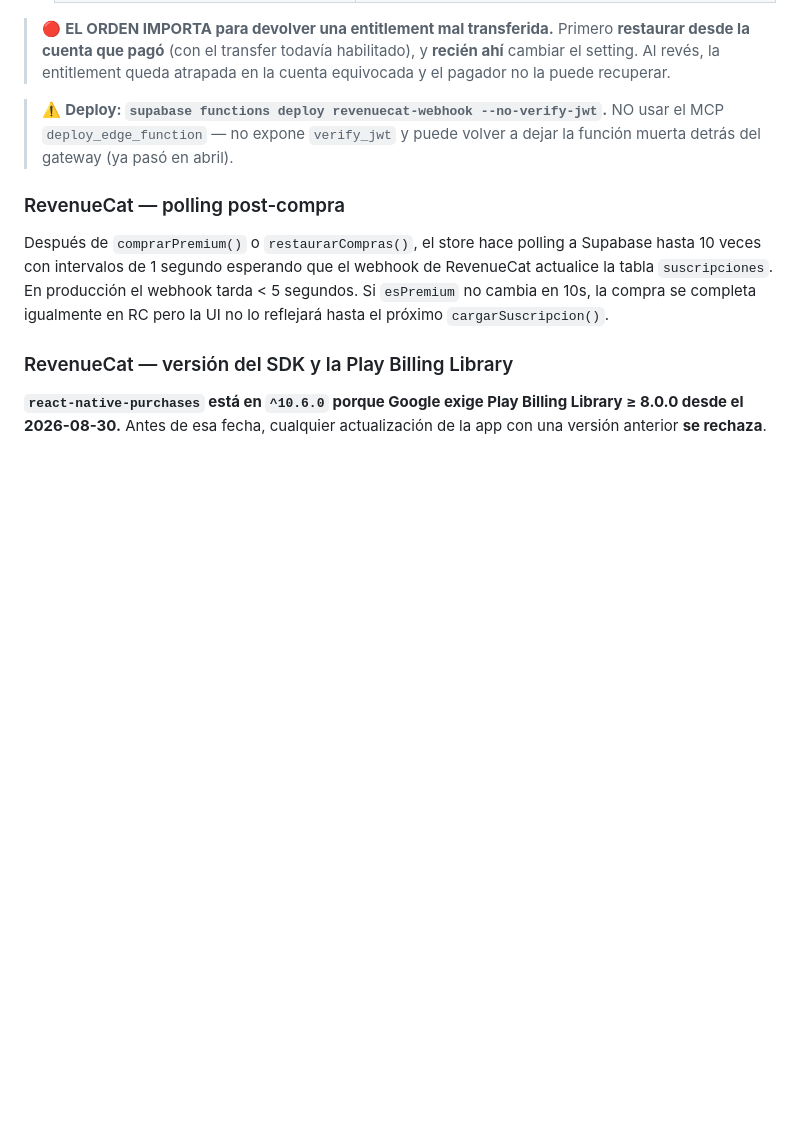
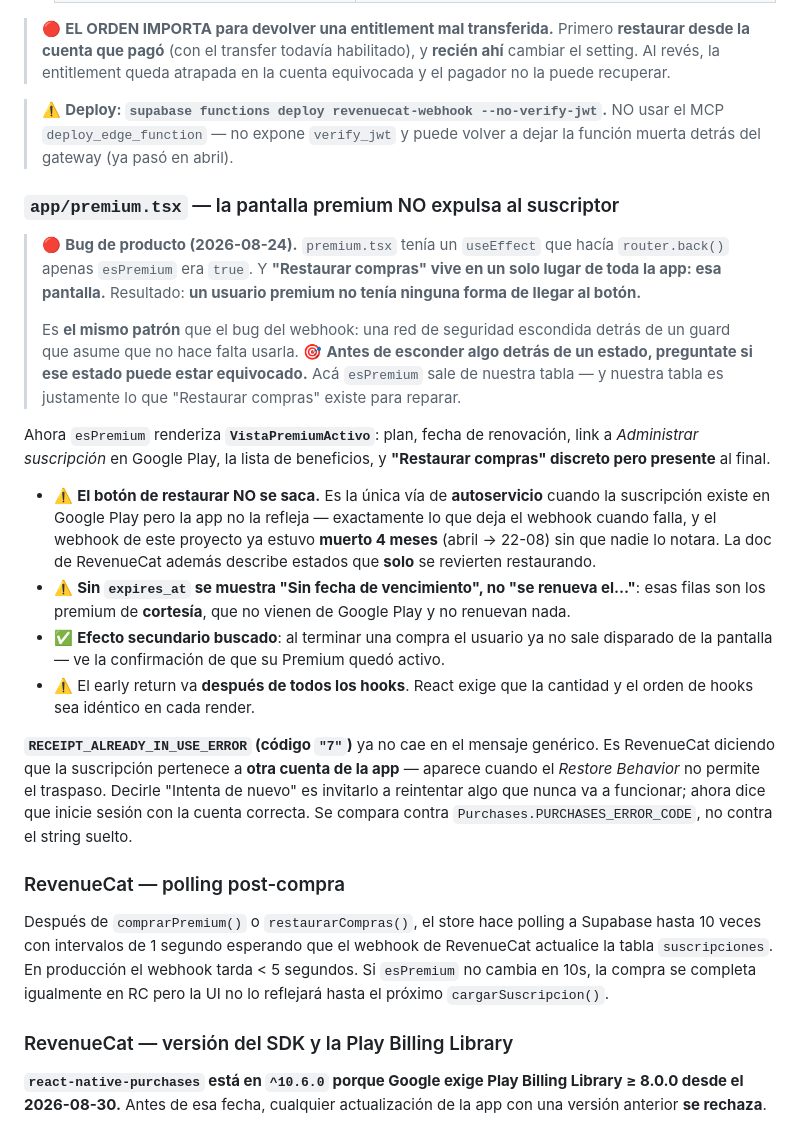
Before and after one commit to Samuel551/yummigluglu, a Markdown page: CLAUDE.md, the part around the change. GitHub-like rendering; blank space fills up the shorter version.

Commit message:
docs(premium): documenta por que la pantalla premium ya no expulsa al suscriptor

```diff
--- a/CLAUDE.md
+++ b/CLAUDE.md
@@ -825,6 +825,38 @@ pasado la entitlement.
 > `deploy_edge_function` — no expone `verify_jwt` y puede volver a dejar la función muerta detrás del
 > gateway (ya pasó en abril).
 
+### `app/premium.tsx` — la pantalla premium NO expulsa al suscriptor
+
+> 🔴 **Bug de producto (2026-08-24).** `premium.tsx` tenía un `useEffect` que hacía `router.back()`
+> apenas `esPremium` era `true`. Y **"Restaurar compras" vive en un solo lugar de toda la app: esa
+> pantalla.** Resultado: **un usuario premium no tenía ninguna forma de llegar al botón.**
+>
+> Es **el mismo patrón** que el bug del webhook: una red de seguridad escondida detrás de un guard
+> que asume que no hace falta usarla. 🎯 **Antes de esconder algo detrás de un estado, preguntate si
+> ese estado puede estar equivocado.** Acá `esPremium` sale de nuestra tabla — y nuestra tabla es
+> justamente lo que "Restaurar compras" existe para reparar.
+
+Ahora `esPremium` renderiza **`VistaPremiumActivo`**: plan, fecha de renovación, link a
+_Administrar suscripción_ en Google Play, la lista de beneficios, y **"Restaurar compras" discreto
+pero presente** al final.
+
+- ⚠️ **El botón de restaurar NO se saca.** Es la única vía de **autoservicio** cuando la suscripción
+  existe en Google Play pero la app no la refleja — exactamente lo que deja el webhook cuando falla,
+  y el webhook de este proyecto ya estuvo **muerto 4 meses** (abril → 22-08) sin que nadie lo notara.
+  La doc de RevenueCat además describe estados que **solo** se revierten restaurando.
+- ⚠️ **Sin `expires_at` se muestra "Sin fecha de vencimiento", no "se renueva el…"**: esas filas son
+  los premium de **cortesía**, que no vienen de Google Play y no renuevan nada.
+- ✅ **Efecto secundario buscado**: al terminar una compra el usuario ya no sale disparado de la
+  pantalla — ve la confirmación de que su Premium quedó activo.
+- ⚠️ El early return va **después de todos los hooks**. React exige que la cantidad y el orden de
+  hooks sea idéntico en cada render.
+
+**`RECEIPT_ALREADY_IN_USE_ERROR` (código `"7"`)** ya no cae en el mensaje genérico. Es RevenueCat
+diciendo que la suscripción pertenece a **otra cuenta de la app** — aparece cuando el _Restore
+Behavior_ no permite el traspaso. Decirle "Intenta de nuevo" es invitarlo a reintentar algo que
+nunca va a funcionar; ahora dice que inicie sesión con la cuenta correcta. Se compara contra
+`Purchases.PURCHASES_ERROR_CODE`, no contra el string suelto.
+
 ### RevenueCat — polling post-compra
 
 Después de `comprarPremium()` o `restaurarCompras()`, el store hace polling a Supabase hasta 10 veces con intervalos de 1 segundo esperando que el webhook de RevenueCat actualice la tabla `suscripciones`. En producción el webhook tarda < 5 segundos. Si `esPremium` no cambia en 10s, la compra se completa igualmente en RC pero la UI no lo reflejará hasta el próximo `cargarSuscripcion()`.
```
